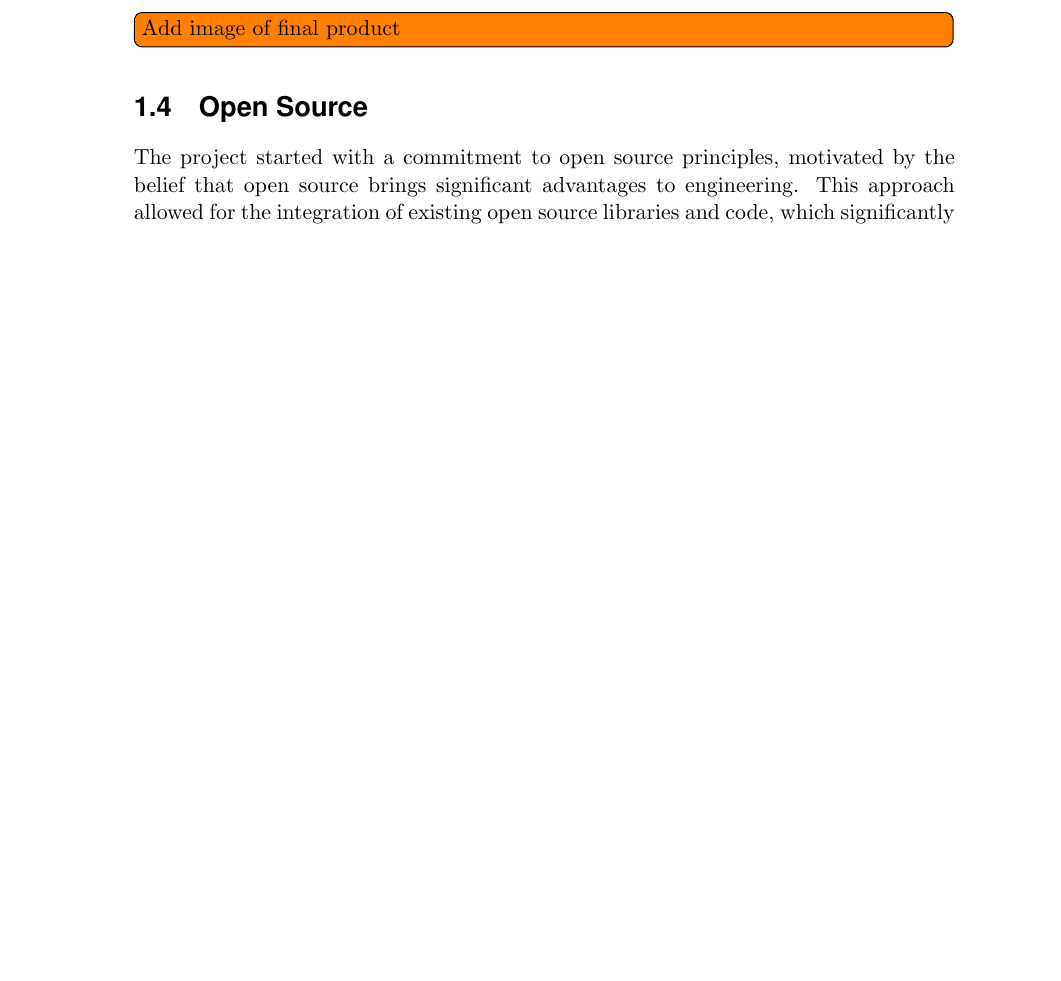
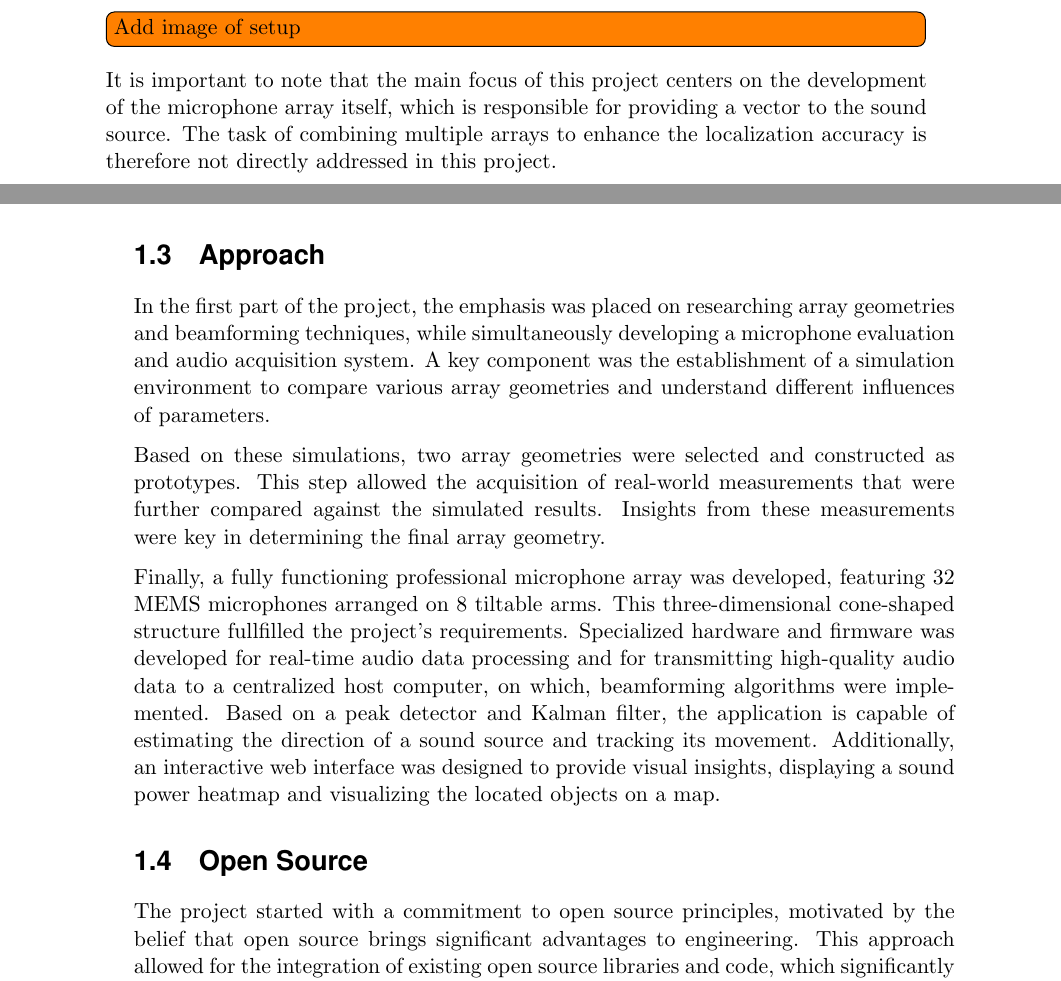
Before and after one commit to PA-OST-2023/heron-documentation, a LaTeX thesis (PA_Project_Heron.tex, which reads sections/1_introduction.tex): part of page 15 of 97 before the commit and two parts of pages 16 and 17 of 99 after it, the two joined at a grey line, cut so that both start at the same text, the shorter picture padded with empty space. Compiled offline with pdfLaTeX.

Commit message:
Added Introduction

```diff
--- a/sections/1_introduction.tex
+++ b/sections/1_introduction.tex
@@ -7,5 +30,23 @@ Blabla
 
+\todo[inline]{Add image of setup}
+
+It is important to note that the main focus of this project centers on the development of the microphone array itself,
+which is responsible for providing a vector to the sound source.
+The task of combining multiple arrays to enhance the localization accuracy is therefore not directly addressed in this project.
+
+\newpage
 \section{Approach}
-Blabla
+In the first part of the project, the emphasis was placed on researching array geometries and beamforming techniques,
+while simultaneously developing a microphone evaluation and audio acquisition system.
+A key component was the establishment of a simulation environment to compare various array geometries and understand different influences of parameters.
 
-\todo[inline]{Add image of final product}
+Based on these simulations, two array geometries were selected and constructed as prototypes.
+This step allowed the acquisition of real-world measurements that were further compared against the simulated results.
+Insights from these measurements were key in determining the final array geometry.
+
+Finally, a fully functioning professional microphone array was developed, featuring 32 MEMS microphones arranged on 8 tiltable arms.
+This three-dimensional cone-shaped structure fullfilled the project's requirements.
+Specialized hardware and firmware was developed for real-time audio data processing and for transmitting high-quality audio data to a centralized host computer,
+on which, beamforming algorithms were implemented.
+Based on a peak detector and Kalman filter, the application is capable of estimating the direction of a sound source and tracking its movement.
+Additionally, an interactive web interface was designed to provide visual insights, displaying a sound power heatmap and visualizing the located objects on a map.
@@ -12,3 +57,5 @@ Blabla
+	\label{fig:final_product}
+\end{figure}
 
 \section{Open Source}
 The project started with a commitment to open source principles, motivated by the belief that open source brings significant advantages to engineering.
```
Also changed, not shown: sections/a_appendix.tex (+4 -1 lines), sections/1_introduction.tex (31 more changed lines), 1 other file.
